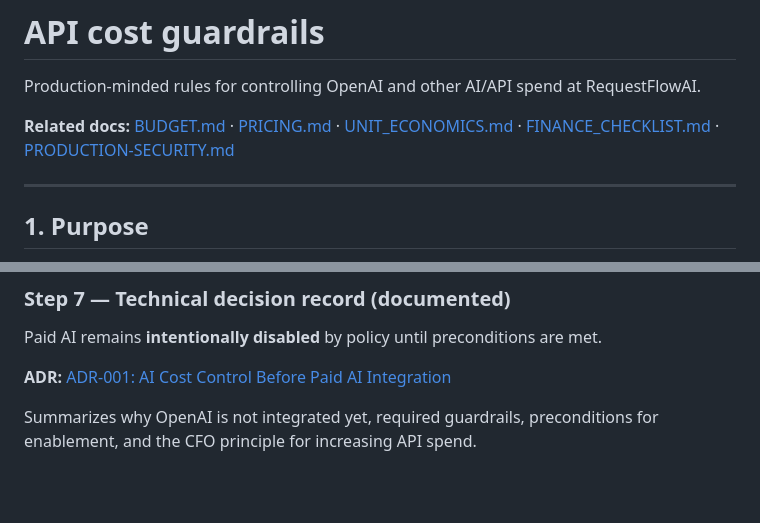
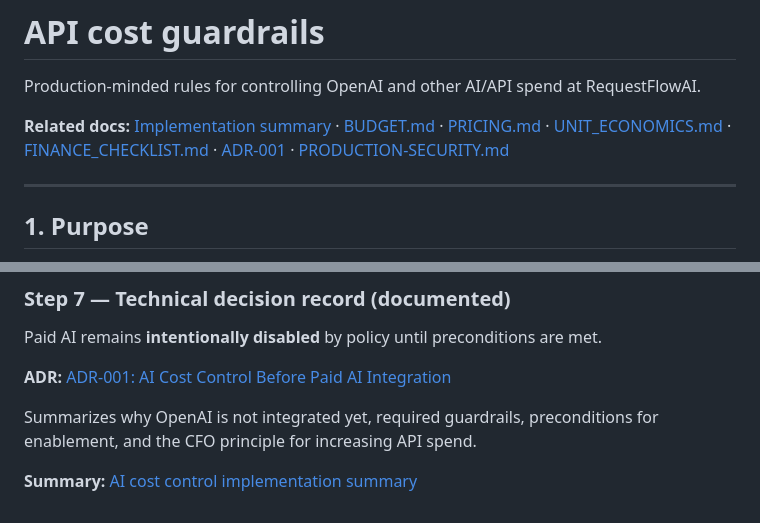
Before and after one commit to jmmmdv/RequestFlowAI, a Markdown page: docs/security/API_COST_GUARDRAILS.md, 2 parts joined by grey strips. GitHub-like rendering; blank space fills up the shorter version.

```diff
--- a/docs/security/API_COST_GUARDRAILS.md
+++ b/docs/security/API_COST_GUARDRAILS.md
@@ -2,9 +2,10 @@
 
 Production-minded rules for controlling OpenAI and other AI/API spend at RequestFlowAI.
 
-**Related docs:** [BUDGET.md](../finance/BUDGET.md) · [PRICING.md](../finance/PRICING.md) ·
+**Related docs:** [Implementation summary](AI_COST_CONTROL_IMPLEMENTATION_SUMMARY.md) ·
+[BUDGET.md](../finance/BUDGET.md) · [PRICING.md](../finance/PRICING.md) ·
 [UNIT_ECONOMICS.md](../finance/UNIT_ECONOMICS.md) · [FINANCE_CHECKLIST.md](../finance/FINANCE_CHECKLIST.md) ·
-[PRODUCTION-SECURITY.md](PRODUCTION-SECURITY.md)
+[ADR-001](../architecture/ADR-001-AI-COST-CONTROL.md) · [PRODUCTION-SECURITY.md](PRODUCTION-SECURITY.md)
 
 ---
 
@@ -273,3 +274,5 @@ Paid AI remains **intentionally disabled** by policy until preconditions are met
 
 Summarizes why OpenAI is not integrated yet, required guardrails, preconditions for enablement, and
 the CFO principle for increasing API spend.
+
+**Summary:** [AI cost control implementation summary](AI_COST_CONTROL_IMPLEMENTATION_SUMMARY.md)
```
Also changed, not shown: README.md (+1 -0 lines), docs/security/AI_COST_CONTROL_IMPLEMENTATION_SUMMARY.md (added, +131 -0 lines).
